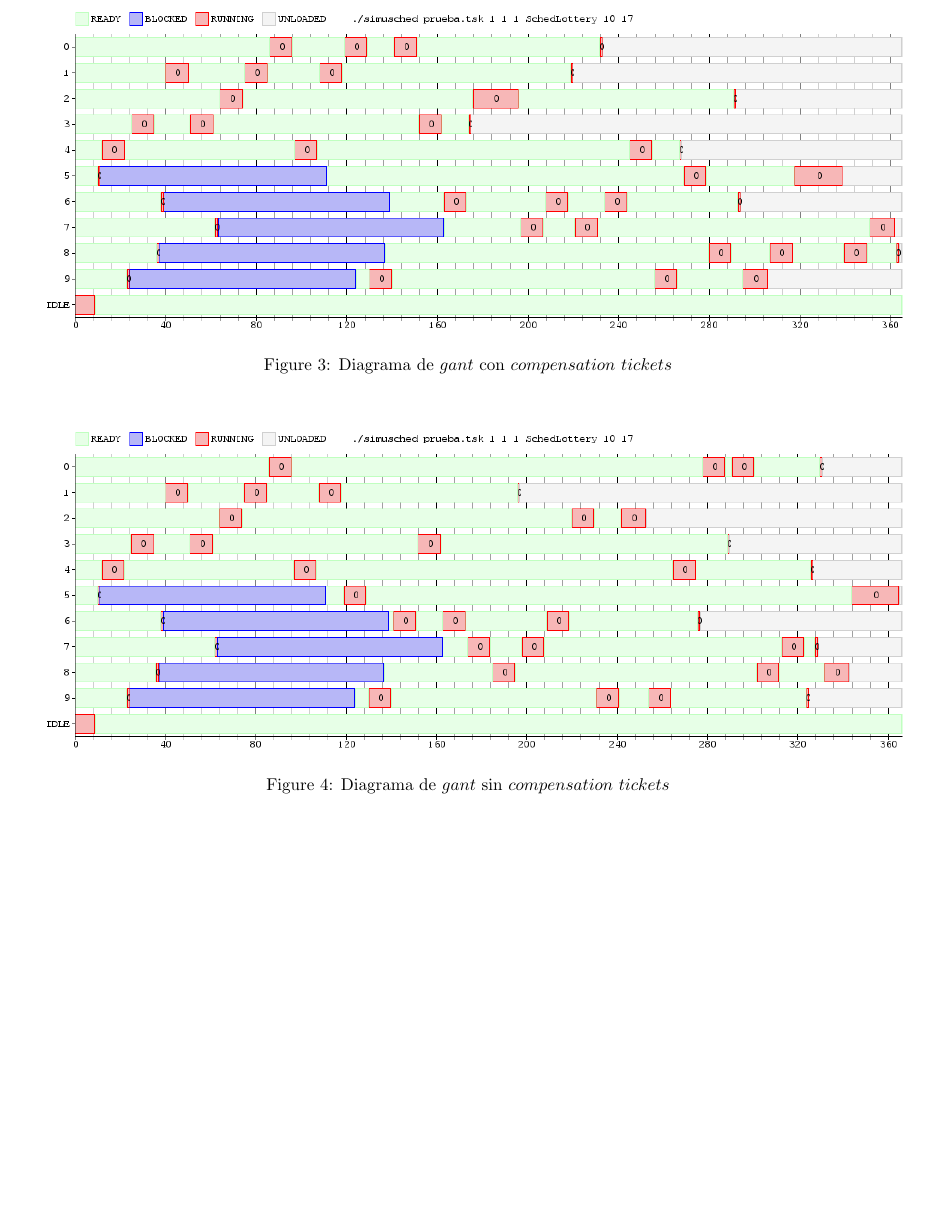
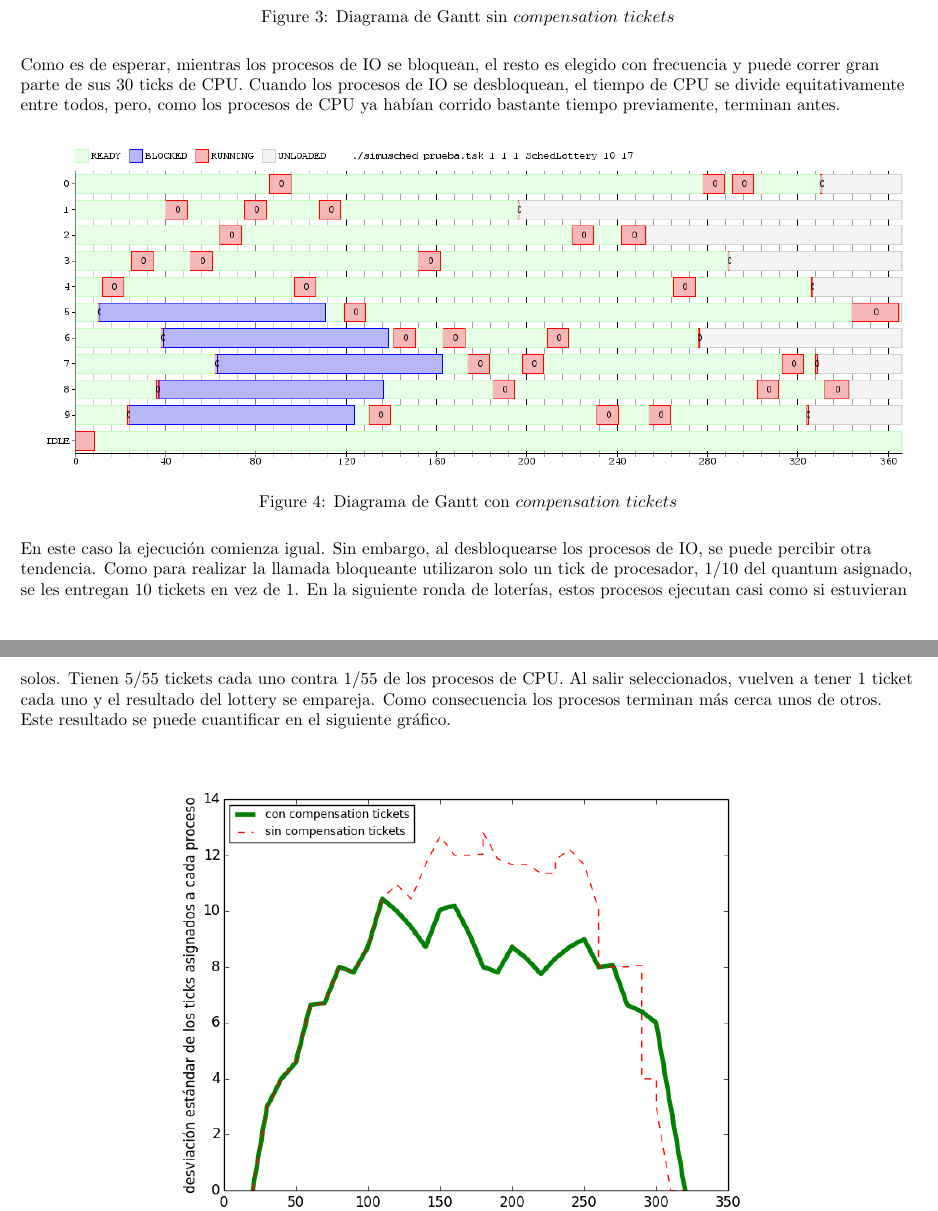
Before and after one commit to lbarrios/uba-so-2014-2c, a LaTeX paper (tp1/informe/informe.tex): part of page 15 of 16 before the commit and two parts of pages 15 and 16 of 16 after it, the two joined at a grey line, cut so that both start at the same text, the shorter picture padded with empty space. Compiled offline with pdfLaTeX.

Commit message:
ej 10 terminado

```diff
--- a/tp1/informe/informe.tex
+++ b/tp1/informe/informe.tex
@@ -311,14 +323,20 @@ Los tiempos de ejecución arrancan muy dispares. Primero se acercan hacia un val
 \begin{figure}[H]
 \centering
 \includegraphics[scale=0.5]{../experimentacion/ej10-compensation/gant-sin.png}
-\caption{Diagrama de $gant$ con $compensation\ tickets$}
+\caption{Diagrama de Gantt sin $compensation\ tickets$}
 \end{figure}
+
+Como es de esperar, mientras los procesos de IO se bloquean, el resto es elegido con frecuencia y puede correr gran parte de sus 30 ticks de CPU. Cuando los procesos de IO se desbloquean, el tiempo de CPU se divide equitativamente entre todos, pero, como los procesos de CPU ya habían corrido bastante tiempo previamente, terminan antes.
 
 \begin{figure}[H]
 \centering
 \includegraphics[scale=0.5]{../experimentacion/ej10-compensation/gant-con.png}
-\caption{Diagrama de $gant$ sin $compensation\ tickets$}
+\caption{Diagrama de Gantt con $compensation\ tickets$}
 \end{figure}
+
+En este caso la ejecución comienza igual. Sin embargo, al desbloquearse los procesos de IO, se puede percibir otra tendencia. Como para realizar la llamada bloqueante utilizaron solo un tick de procesador, $1/10$ del quantum asignado, se les entregan 10 tickets en vez de 1. En la siguiente ronda de loterías, estos procesos ejecutan casi como si estuvieran solos. Tienen $5/55$ tickets cada uno contra $1/55$ de los procesos de CPU. Al salir seleccionados, vuelven a tener 1 ticket cada uno y el resultado del lottery se empareja. Como consecuencia los procesos terminan más cerca unos de otros.
+
+Este resultado se puede cuantificar en el siguiente gráfico.
 
 \begin{figure}[H]
 \centering
```
Also changed, not shown: tp1/informe/informe.tex (14 more changed lines), 1 other file.
